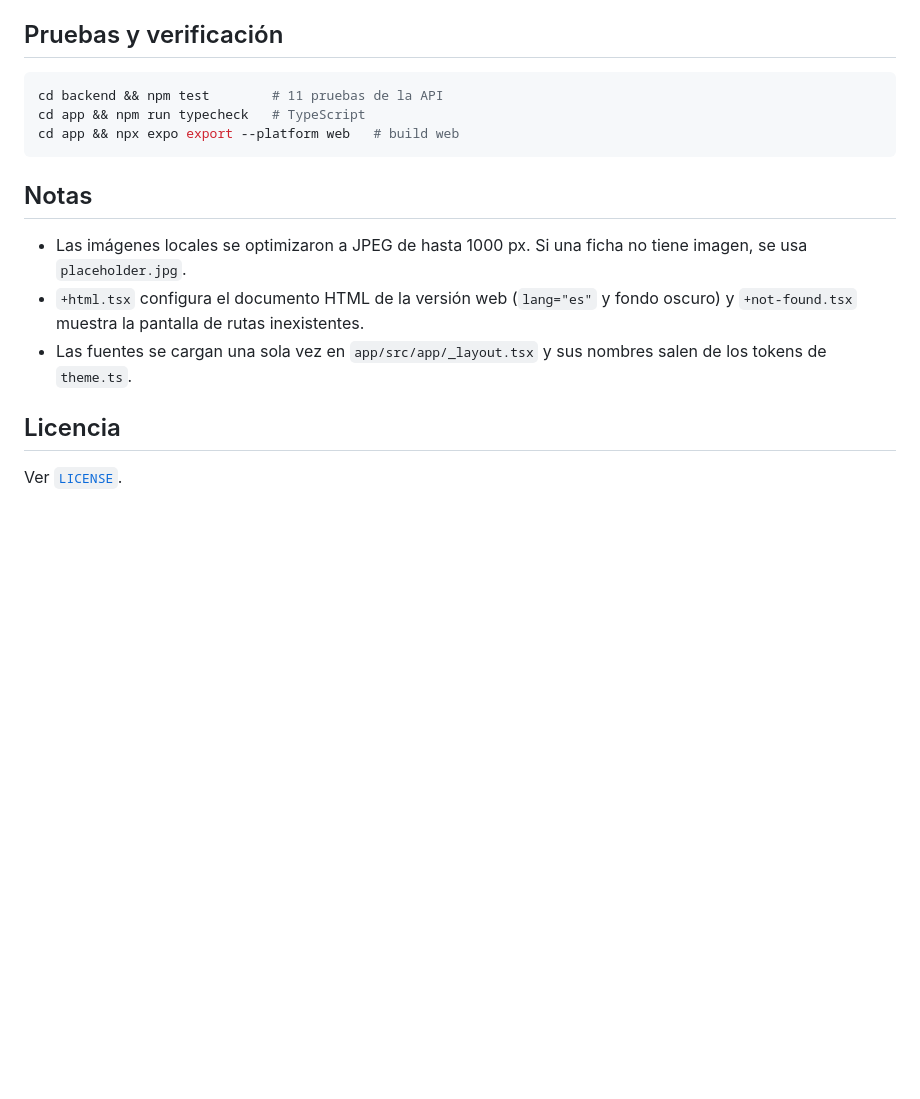
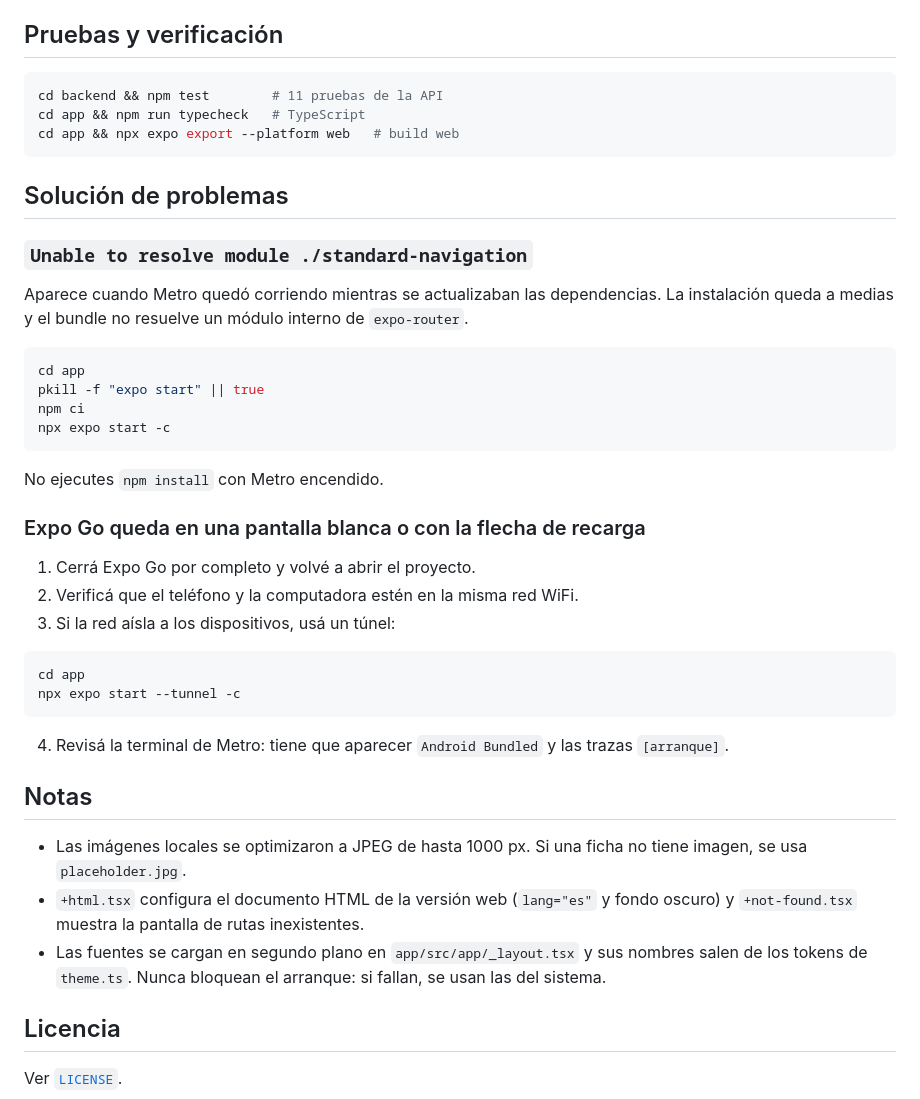
Before and after one commit to MatiasTarta/aticoDeVilmaMobile, a Markdown page: README.md, the part around the change. Drawn GitHub-style; blank space fills up the shorter version.

Commit message:
docs: agregar solucion de problemas de Metro y Expo Go

````diff
--- a/README.md
+++ b/README.md
@@ -188,11 +188,39 @@ cd app && npm run typecheck   # TypeScript
 cd app && npx expo export --platform web   # build web
 ```
 
+## Solución de problemas
+
+### `Unable to resolve module ./standard-navigation`
+
+Aparece cuando Metro quedó corriendo mientras se actualizaban las dependencias. La instalación queda a medias y el bundle no resuelve un módulo interno de `expo-router`.
+
+```bash
+cd app
+pkill -f "expo start" || true
+npm ci
+npx expo start -c
+```
+
+No ejecutes `npm install` con Metro encendido.
+
+### Expo Go queda en una pantalla blanca o con la flecha de recarga
+
+1. Cerrá Expo Go por completo y volvé a abrir el proyecto.
+2. Verificá que el teléfono y la computadora estén en la misma red WiFi.
+3. Si la red aísla a los dispositivos, usá un túnel:
+
+```bash
+cd app
+npx expo start --tunnel -c
+```
+
+4. Revisá la terminal de Metro: tiene que aparecer `Android Bundled` y las trazas `[arranque]`.
+
 ## Notas
 
 - Las imágenes locales se optimizaron a JPEG de hasta 1000 px. Si una ficha no tiene imagen, se usa `placeholder.jpg`.
 - `+html.tsx` configura el documento HTML de la versión web (`lang="es"` y fondo oscuro) y `+not-found.tsx` muestra la pantalla de rutas inexistentes.
-- Las fuentes se cargan una sola vez en `app/src/app/_layout.tsx` y sus nombres salen de los tokens de `theme.ts`.
+- Las fuentes se cargan en segundo plano en `app/src/app/_layout.tsx` y sus nombres salen de los tokens de `theme.ts`. Nunca bloquean el arranque: si fallan, se usan las del sistema.
 
 ## Licencia
 
````
